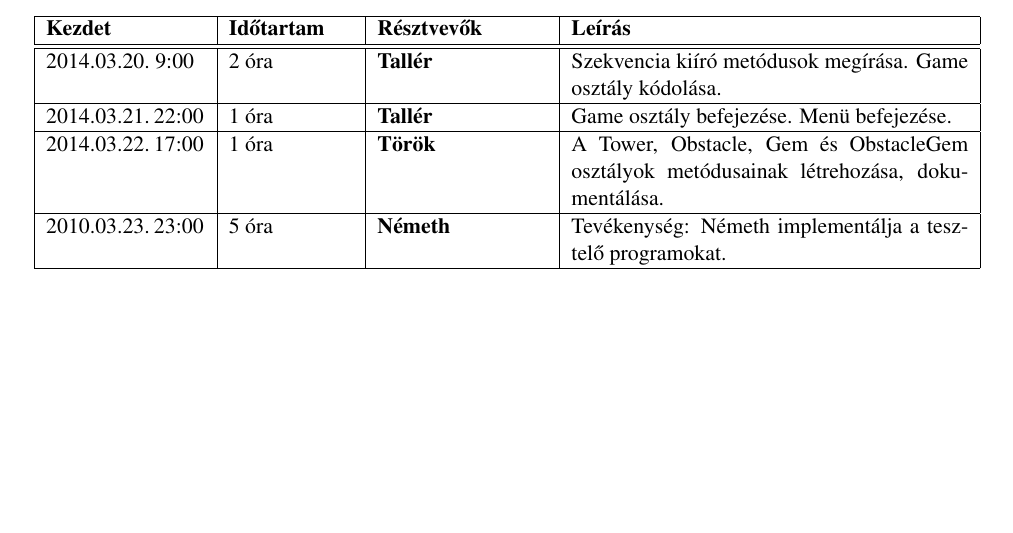
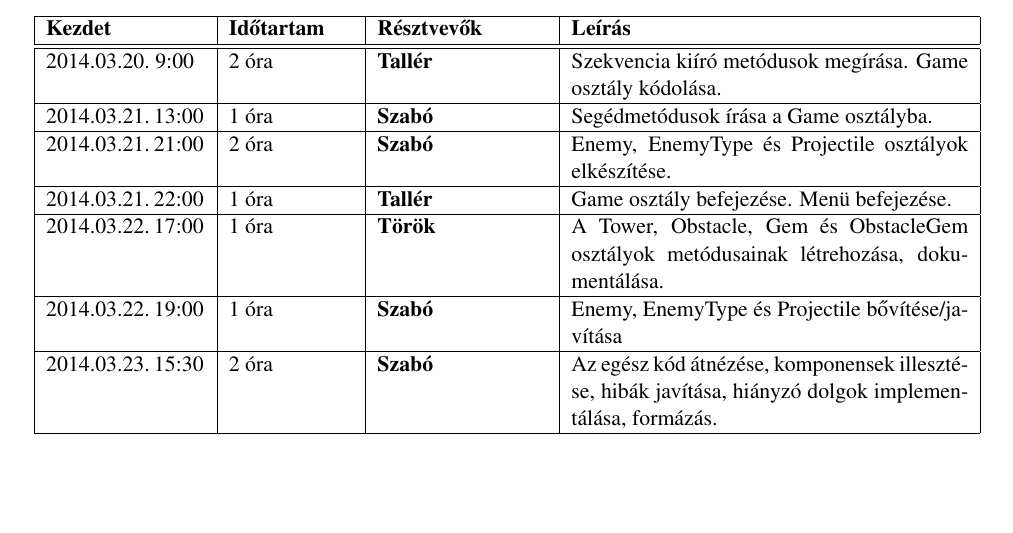
Before and after one commit to Sh4rK/szoftlab4, a LaTeX book (doc/szoftlab4.tex, which reads doc/chapters/chapter06/naplo06.tex): part of page 4 of 4, cut so that both start at the same text. Compiled offline with pdfLaTeX.

Commit message:
Updated log

```diff
--- a/doc/chapters/chapter06/naplo06.tex
+++ b/doc/chapters/chapter06/naplo06.tex
@@ -12,6 +12,18 @@
 {Szekvencia kiíró metódusok megírása. Game osztály kódolása.}
 
 \bejegyzes
+{2014.03.21.~13:00~}
+{1 óra}
+{\vantal}
+{Segédmetódusok írása a Game osztályba.}
+
+\bejegyzes
+{2014.03.21.~21:00~}
+{2 óra}
+{\vantal}
+{Enemy, EnemyType és Projectile osztályok elkészítése.}
+
+\bejegyzes
 {2014.03.21.~22:00~} % Kezdet
 {1 óra} % Időtartam
 {Tallér} % Résztvevők
@@ -24,10 +36,16 @@
 {A Tower, Obstacle, Gem és ObstacleGem osztályok metódusainak létrehozása, dokumentálása.}
 
 \bejegyzes
-{2010.03.23.~23:00~}
-{5 óra}
-{Németh}
-{Tevékenység: Németh implementálja a tesztelő programokat.}
+{2014.03.22.~19:00~}
+{1 óra}
+{\vantal}
+{Enemy, EnemyType és Projectile bővítése/javítása}
+
+\bejegyzes
+{2014.03.23.~15:30~}
+{2 óra}
+{\vantal}
+{Az egész kód átnézése, komponensek illesztése, hibák javítása, hiányzó dolgok implementálása, formázás.}
 
 
 \end{naplo}
```
